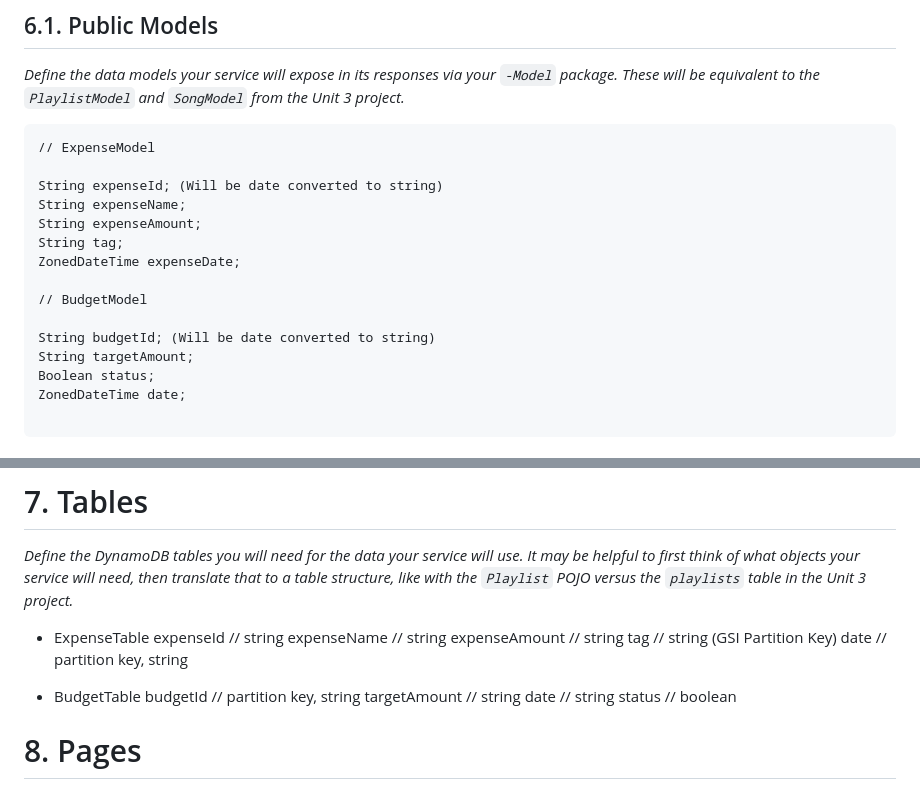
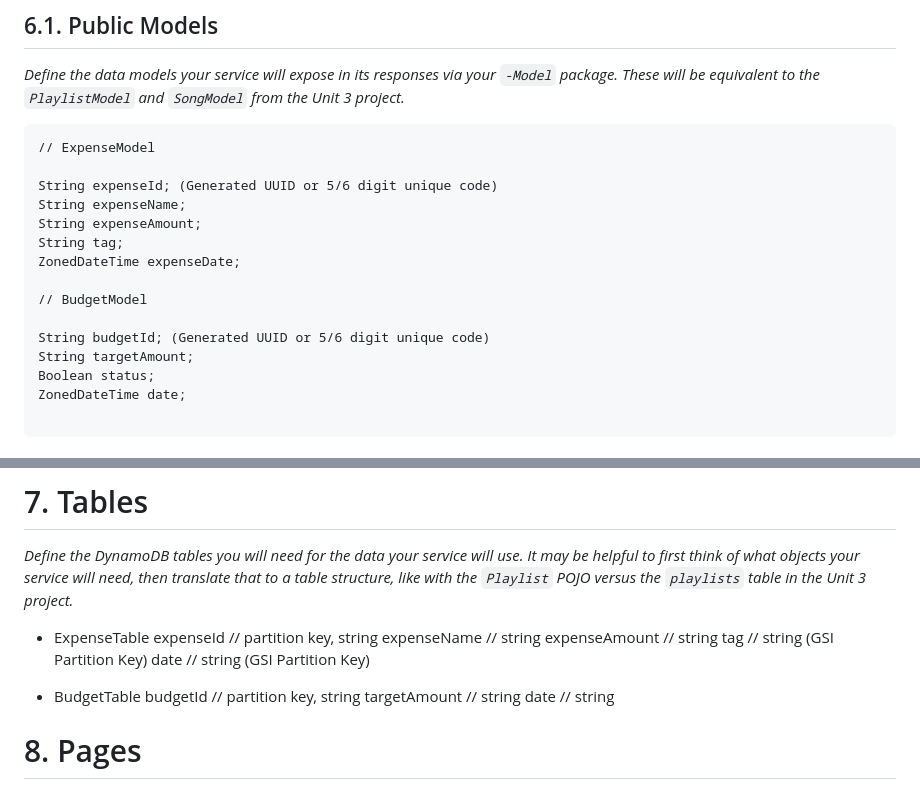
Before and after one commit to Sanjay1031/CapstoneProject, a Markdown page: Design/DesignDoc.md, 2 parts joined by grey strips. GitHub-like rendering.

Commit message:
Testing git

````diff
--- a/Design/DesignDoc.md
+++ b/Design/DesignDoc.md
@@ -100,7 +100,7 @@ _Define the data models your service will expose in its responses via your *`-Mo
 ```
 // ExpenseModel
 
-String expenseId; (Will be date converted to string)
+String expenseId; (Generated UUID or 5/6 digit unique code)
 String expenseName;
 String expenseAmount;
 String tag;
@@ -108,7 +108,7 @@ ZonedDateTime expenseDate;
 
 // BudgetModel
 
-String budgetId; (Will be date converted to string)
+String budgetId; (Generated UUID or 5/6 digit unique code)
 String targetAmount;
 Boolean status;
 ZonedDateTime date;
@@ -201,17 +201,16 @@ ZonedDateTime date;
 _Define the DynamoDB tables you will need for the data your service will use. It may be helpful to first think of what objects your service will need, then translate that to a table structure, like with the *`Playlist` POJO* versus the `playlists` table in the Unit 3 project._
 
 * ExpenseTable
-  expenseId //  string
+  expenseId // partition key, string
   expenseName // string
   expenseAmount // string
   tag // string (GSI Partition Key)
-  date // partition key, string
+  date // string (GSI Partition Key)
 
 * BudgetTable
   budgetId // partition key, string
   targetAmount // string
   date // string
-  status // boolean
 
 
 
````
